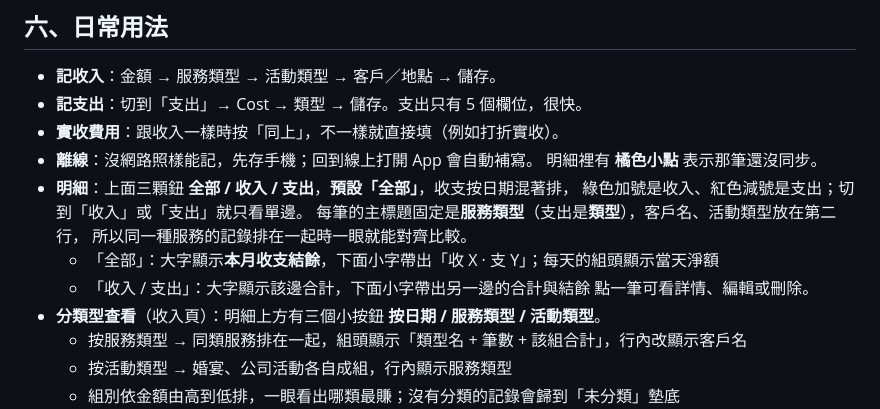
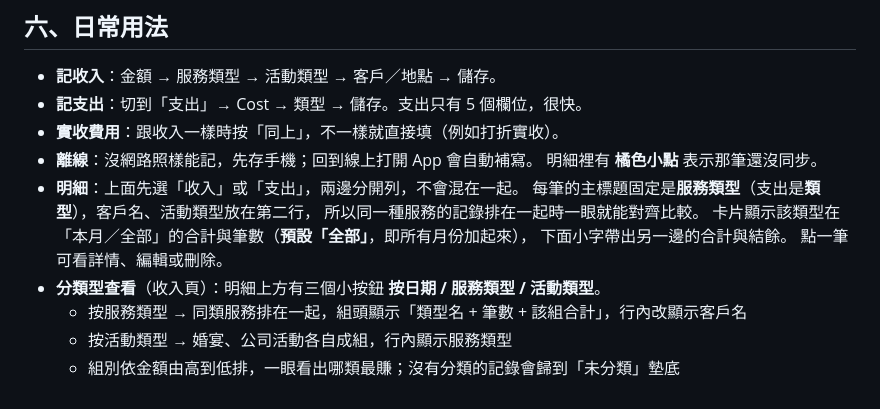
Before and after one commit to chanpon716/ledger, a Markdown page: 使用說明.md, the part around the change. GitHub-like rendering.

Commit message:
更新 使用說明.md

```diff
--- a/使用說明.md
+++ b/使用說明.md
@@ -140,12 +140,11 @@
 - **實收費用**：跟收入一樣時按「同上」，不一樣就直接填（例如打折實收）。
 - **離線**：沒網路照樣能記，先存手機；回到線上打開 App 會自動補寫。
   明細裡有 **橘色小點** 表示那筆還沒同步。
-- **明細**：上面三顆鈕 **全部 / 收入 / 支出**，**預設「全部」**，收支按日期混著排，
-  綠色加號是收入、紅色減號是支出；切到「收入」或「支出」就只看單邊。
+- **明細**：上面先選「收入」或「支出」，兩邊分開列，不會混在一起。
   每筆的主標題固定是**服務類型**（支出是**類型**），客戶名、活動類型放在第二行，
   所以同一種服務的記錄排在一起時一眼就能對齊比較。
-  - 「全部」：大字顯示**本月收支結餘**，下面小字帶出「收 X · 支 Y」；每天的組頭顯示當天淨額
-  - 「收入 / 支出」：大字顯示該邊合計，下面小字帶出另一邊的合計與結餘
+  卡片顯示該類型在「本月／全部」的合計與筆數（**預設「全部」**，即所有月份加起來），
+  下面小字帶出另一邊的合計與結餘。
   點一筆可看詳情、編輯或刪除。
 - **分類型查看**（收入頁）：明細上方有三個小按鈕 **按日期 / 服務類型 / 活動類型**。
   - 按服務類型 → 同類服務排在一起，組頭顯示「類型名 + 筆數 + 該組合計」，行內改顯示客戶名
```
